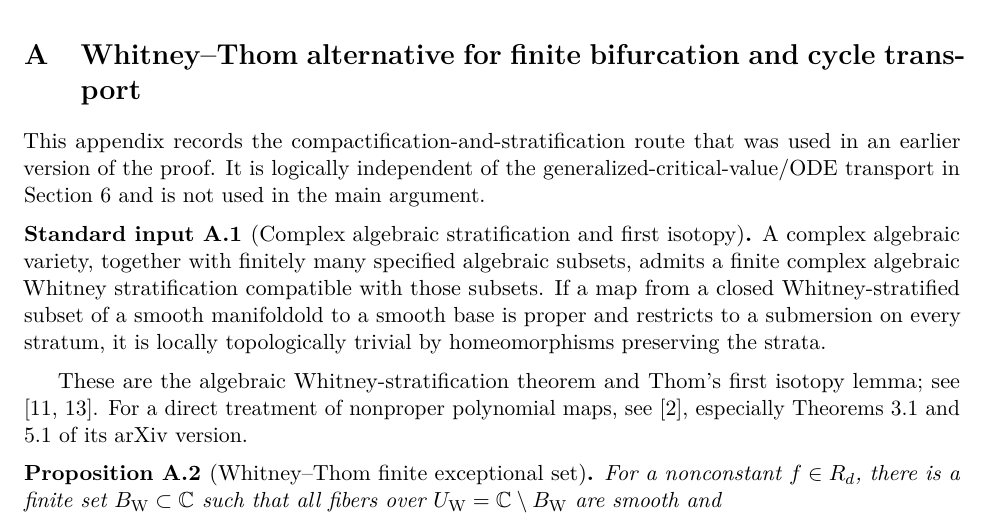
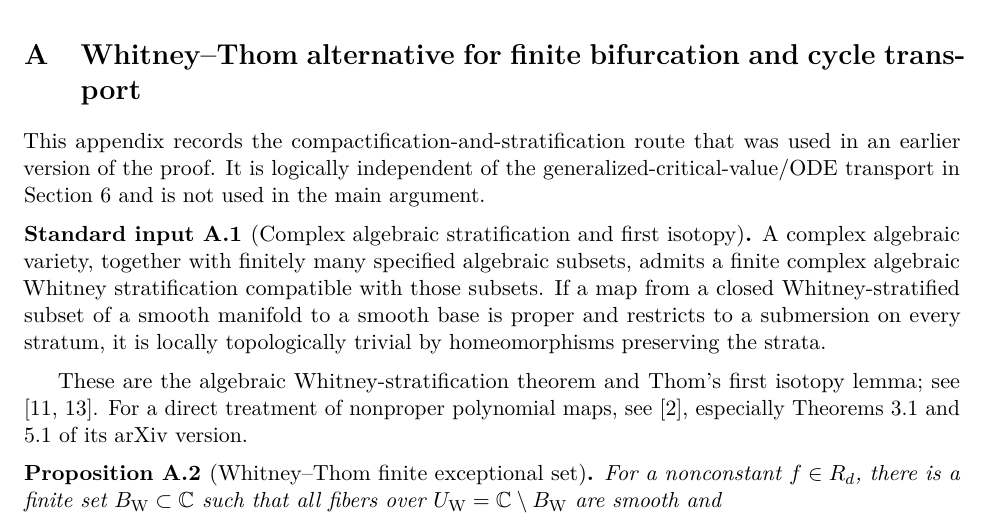
Before and after one commit to long-mathematics/duistermaat-van-der-kallen-nonvanishing, a LaTeX paper (duistermaat_van_der_kallen_nonvanishing.tex): part of page 17 of 19, cut so that both start at the same text. Compiled offline with pdfLaTeX.

Commit message:
Fix appendix transfer artifact

```diff
--- a/duistermaat_van_der_kallen_nonvanishing.tex
+++ b/duistermaat_van_der_kallen_nonvanishing.tex
@@ -1246,7 +1246,7 @@ Section~\ref{sec:transport} and is not used in the main argument.
 A complex algebraic variety, together with finitely many specified
 algebraic subsets, admits a finite complex algebraic Whitney
 stratification compatible with those subsets. If a map from a closed
-Whitney-stratified subset of a smooth manifoldold to a smooth base is proper
+Whitney-stratified subset of a smooth manifold to a smooth base is proper
 and restricts to a submersion on every stratum, it is locally topologically
 trivial by homeomorphisms preserving the strata.
 \end{standard}
```
